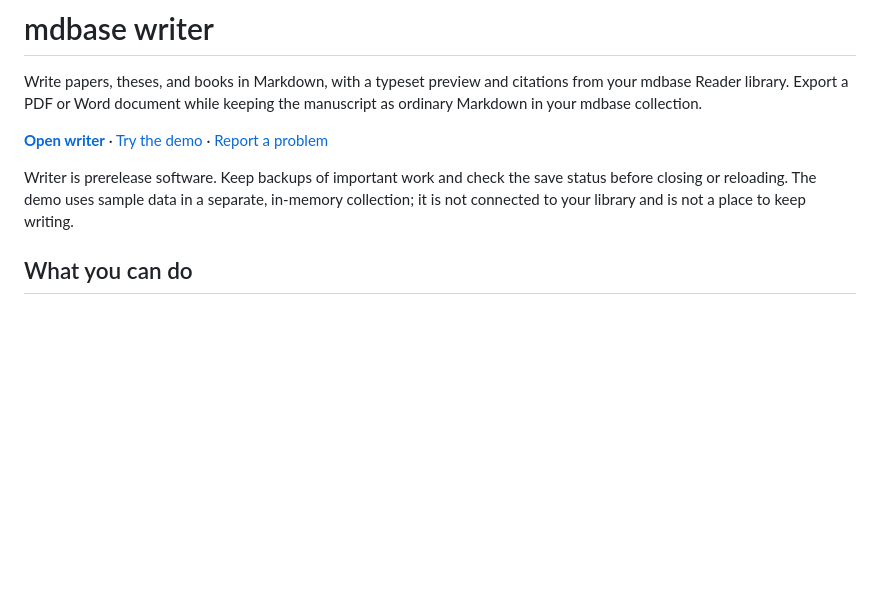
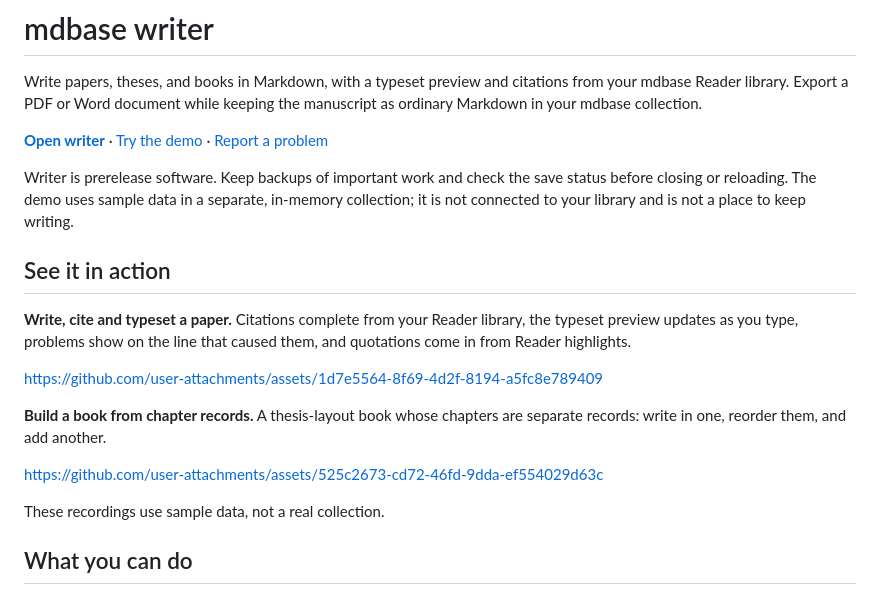
Before and after one commit to mdbase-dev/mdbase-writer, a Markdown page: README.md, the part around the change. GitHub-like rendering; blank space fills up the shorter version.

Commit message:
Show the app in action in the README
Short silent screen recordings, uploaded as GitHub attachments, of the main
workflows. They use sample data, not a real collection.

```diff
--- a/README.md
+++ b/README.md
@@ -11,6 +11,21 @@ Markdown in your mdbase collection.
 Writer is prerelease software. Keep backups of important work and check the save status before
 closing or reloading. The demo uses sample data in a separate, in-memory collection; it is not
 connected to your library and is not a place to keep writing.
+
+## See it in action
+
+**Write, cite and typeset a paper.** Citations complete from your Reader library, the typeset
+preview updates as you type, problems show on the line that caused them, and quotations come in
+from Reader highlights.
+
+https://github.com/user-attachments/assets/1d7e5564-8f69-4d2f-8194-a5fc8e789409
+
+**Build a book from chapter records.** A thesis-layout book whose chapters are separate records:
+write in one, reorder them, and add another.
+
+https://github.com/user-attachments/assets/525c2673-cd72-46fd-9dda-ef554029d63c
+
+These recordings use sample data, not a real collection.
 
 ## What you can do
 
```
